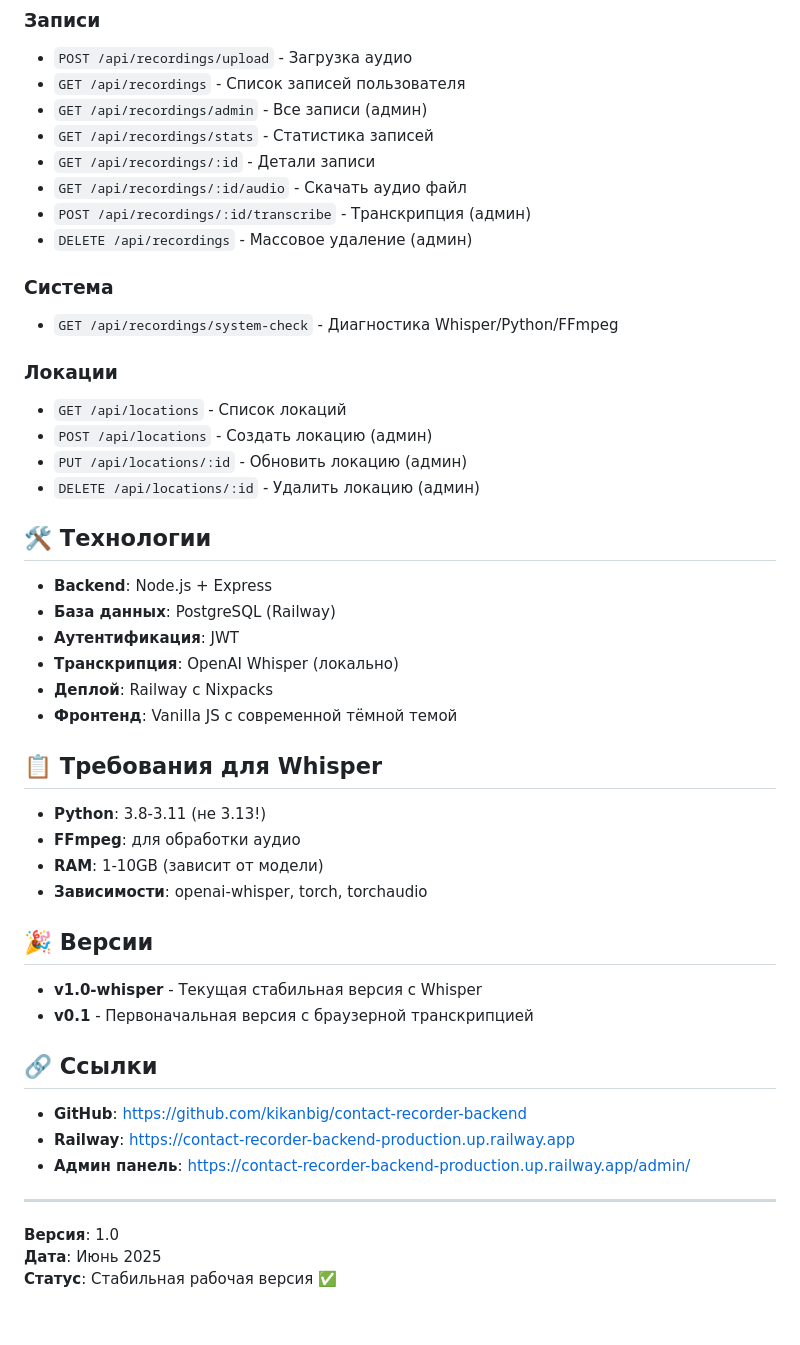
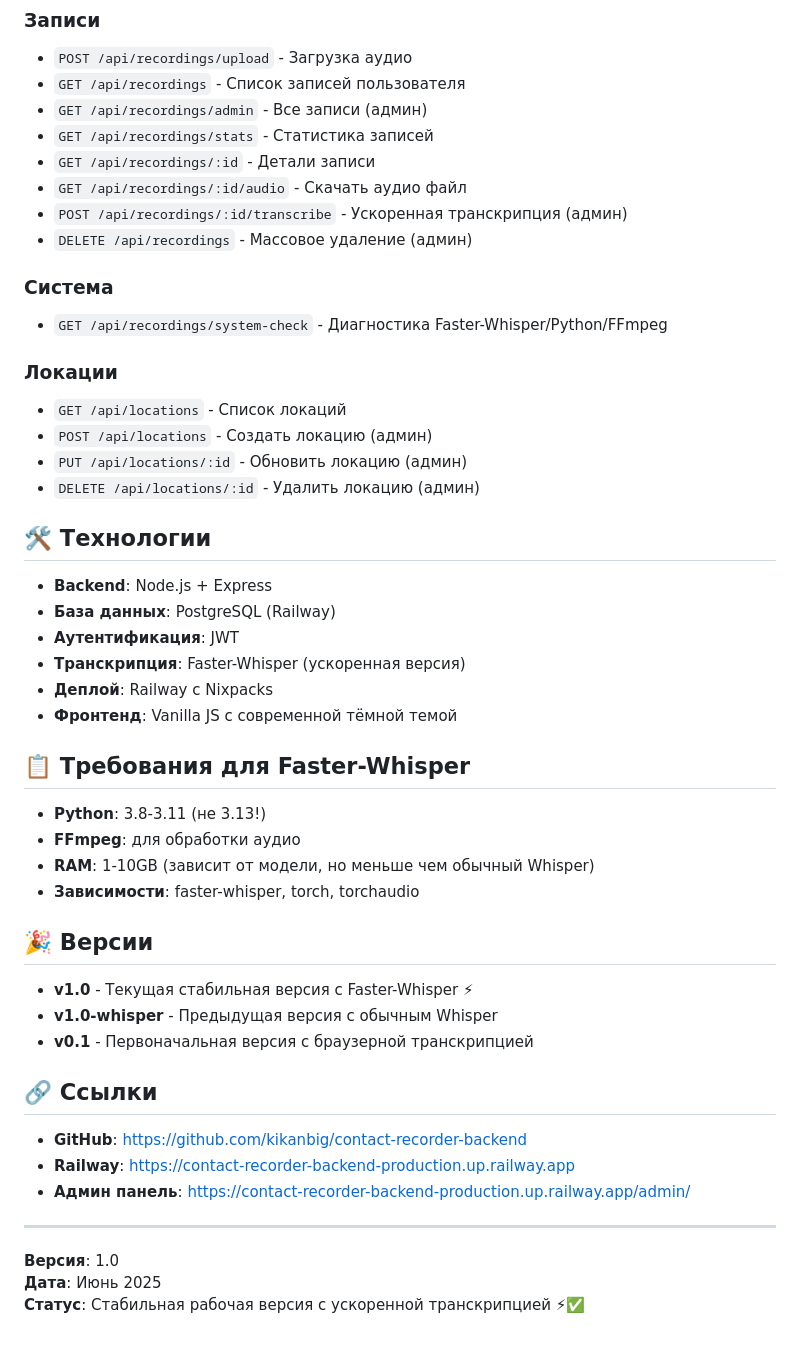
Before and after one commit to kikanbig/contact-recorder-backend, a Markdown page: README.md, the part around the change printed below. GitHub-like rendering.

```diff
--- a/README.md
+++ b/README.md
@@ -67,11 +86,11 @@ Node.js backend с PostgreSQL для системы записи перегов
 - `GET /api/recordings/stats` - Статистика записей
 - `GET /api/recordings/:id` - Детали записи
 - `GET /api/recordings/:id/audio` - Скачать аудио файл
-- `POST /api/recordings/:id/transcribe` - Транскрипция (админ)
+- `POST /api/recordings/:id/transcribe` - Ускоренная транскрипция (админ)
 - `DELETE /api/recordings` - Массовое удаление (админ)
 
 ### Система
-- `GET /api/recordings/system-check` - Диагностика Whisper/Python/FFmpeg
+- `GET /api/recordings/system-check` - Диагностика Faster-Whisper/Python/FFmpeg
 
 ### Локации
 - `GET /api/locations` - Список локаций
@@ -84,20 +103,21 @@ Node.js backend с PostgreSQL для системы записи перегов
 - **Backend**: Node.js + Express
 - **База данных**: PostgreSQL (Railway)
 - **Аутентификация**: JWT
-- **Транскрипция**: OpenAI Whisper (локально)
+- **Транскрипция**: Faster-Whisper (ускоренная версия)
 - **Деплой**: Railway с Nixpacks
 - **Фронтенд**: Vanilla JS с современной тёмной темой
 
-## 📋 Требования для Whisper
+## 📋 Требования для Faster-Whisper
 
 - **Python**: 3.8-3.11 (не 3.13!)
 - **FFmpeg**: для обработки аудио
-- **RAM**: 1-10GB (зависит от модели)
-- **Зависимости**: openai-whisper, torch, torchaudio
+- **RAM**: 1-10GB (зависит от модели, но меньше чем обычный Whisper)
+- **Зависимости**: faster-whisper, torch, torchaudio
 
 ## 🎉 Версии
 
-- **v1.0-whisper** - Текущая стабильная версия с Whisper
+- **v1.0** - Текущая стабильная версия с Faster-Whisper ⚡
+- **v1.0-whisper** - Предыдущая версия с обычным Whisper
 - **v0.1** - Первоначальная версия с браузерной транскрипцией
 
 ## 🔗 Ссылки
@@ -109,4 +129,4 @@ Node.js backend с PostgreSQL для системы записи перегов
 ---
 **Версия**: 1.0
 **Дата**: Июнь 2025
-**Статус**: Стабильная рабочая версия ✅
+**Статус**: Стабильная рабочая версия с ускоренной транскрипцией ⚡✅
```
Also changed, not shown: other parts of README.md (+41 -22 lines).
